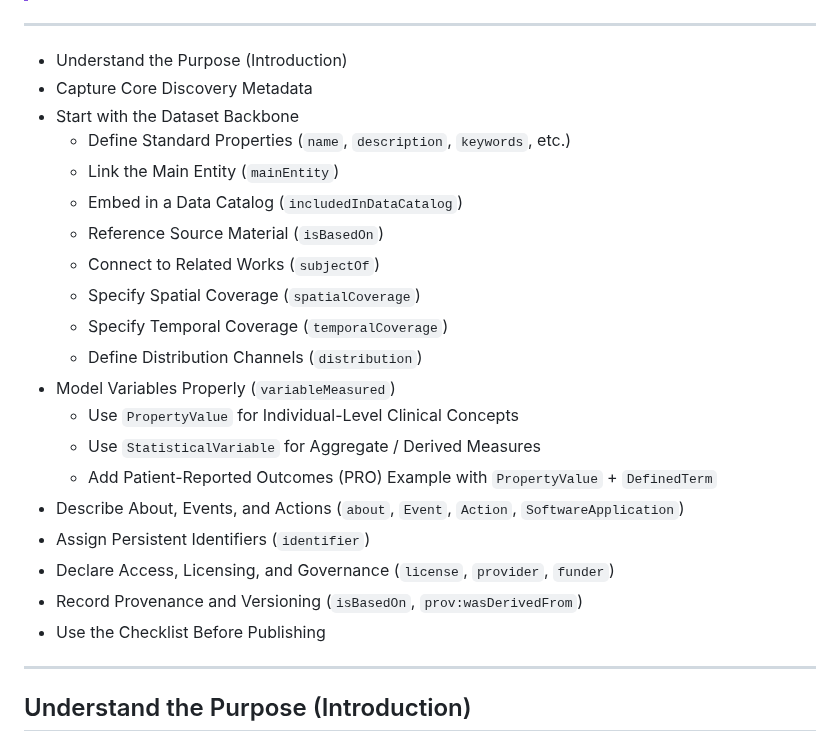
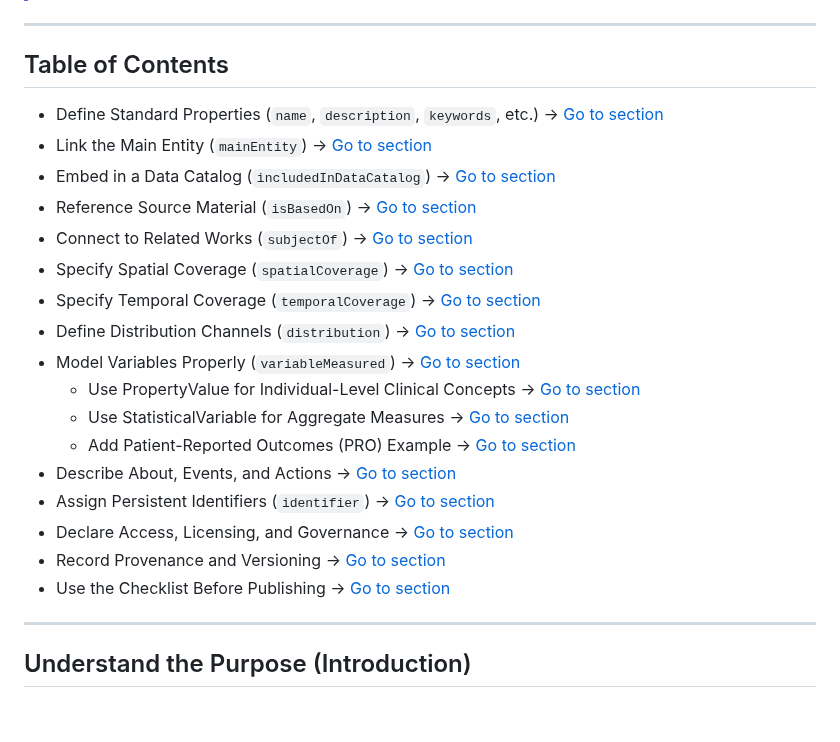
Before and after one commit to APHRC-DSE/INSPIRE-Mental-Health-Project-Integrating-and-Harmonizing-Longitudinal-Data, a Markdown page: src/E. staging2schema/Schemaorg_Guide_Mh.md, the part around the change. Drawn GitHub-style; blank space fills up the shorter version.

```diff
--- a/src/E. staging2schema/Schemaorg_Guide_Mh.md
+++ b/src/E. staging2schema/Schemaorg_Guide_Mh.md
@@ -13,26 +13,26 @@ Entries have properties based on the schema.org Dataset type which borrows from
 
 
 ---
-- Understand the Purpose (Introduction)
-- Capture Core Discovery Metadata
-- Start with the Dataset Backbone
-  - Define Standard Properties (`name`, `description`, `keywords`, etc.)
-  - Link the Main Entity (`mainEntity`)
-  - Embed in a Data Catalog (`includedInDataCatalog`)
-  - Reference Source Material (`isBasedOn`)
-  - Connect to Related Works (`subjectOf`)
-  - Specify Spatial Coverage (`spatialCoverage`)
-  - Specify Temporal Coverage (`temporalCoverage`)
-  - Define Distribution Channels (`distribution`)
-- Model Variables Properly (`variableMeasured`)
-  - Use `PropertyValue` for Individual-Level Clinical Concepts
-  - Use `StatisticalVariable` for Aggregate / Derived Measures
-  - Add Patient-Reported Outcomes (PRO) Example with `PropertyValue` + `DefinedTerm`
-- Describe About, Events, and Actions (`about`, `Event`, `Action`, `SoftwareApplication`)
-- Assign Persistent Identifiers (`identifier`)
-- Declare Access, Licensing, and Governance (`license`, `provider`, `funder`)
-- Record Provenance and Versioning (`isBasedOn`, `prov:wasDerivedFrom`)
-- Use the Checklist Before Publishing
+## Table of Contents
+
+- Define Standard Properties (`name`, `description`, `keywords`, etc.) → [Go to section](#define-standard-properties-name-description-keywords)
+- Link the Main Entity (`mainEntity`) → [Go to section](#link-the-main-entity-mainentity)
+- Embed in a Data Catalog (`includedInDataCatalog`) → [Go to section](#embed-in-a-data-catalog-includedindatacatalog)
+- Reference Source Material (`isBasedOn`) → [Go to section](#reference-source-material-isbasedon)
+- Connect to Related Works (`subjectOf`) → [Go to section](#connect-to-related-works-subjectof)
+- Specify Spatial Coverage (`spatialCoverage`) → [Go to section](#specify-spatial-coverage-spatialcoverage)
+- Specify Temporal Coverage (`temporalCoverage`) → [Go to section](#specify-temporal-coverage-temporalcoverage)
+- Define Distribution Channels (`distribution`) → [Go to section](#define-distribution-channels-distribution)
+- Model Variables Properly (`variableMeasured`) → [Go to section](#model-variables-properly-variablemeasured)
+  - Use PropertyValue for Individual-Level Clinical Concepts → [Go to section](#use-propertyvalue-for-individual-level-clinical-concepts)
+  - Use StatisticalVariable for Aggregate Measures → [Go to section](#use-statisticalvariable-for-aggregate-measures)
+  - Add Patient-Reported Outcomes (PRO) Example → [Go to section](#add-patient-reported-outcomes-pro-example)
+- Describe About, Events, and Actions → [Go to section](#describe-about-events-and-actions)
+- Assign Persistent Identifiers (`identifier`) → [Go to section](#assign-persistent-identifiers-identifier)
+- Declare Access, Licensing, and Governance → [Go to section](#declare-access-licensing-and-governance)
+- Record Provenance and Versioning → [Go to section](#record-provenance-and-versioning)
+- Use the Checklist Before Publishing → [Go to section](#use-the-checklist-before-publishing)
+
 
 ---
 ## Understand the Purpose (Introduction)
```
